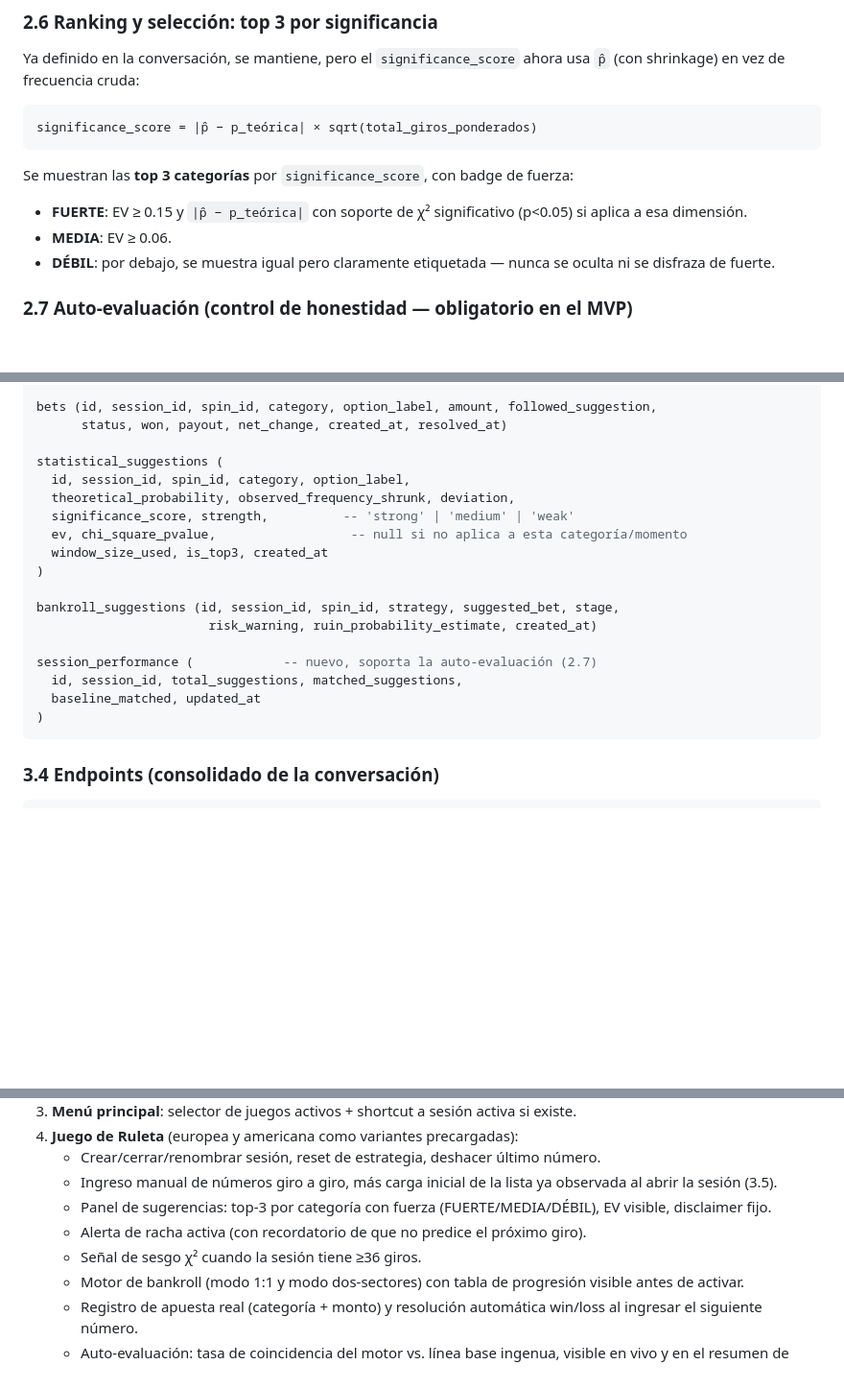
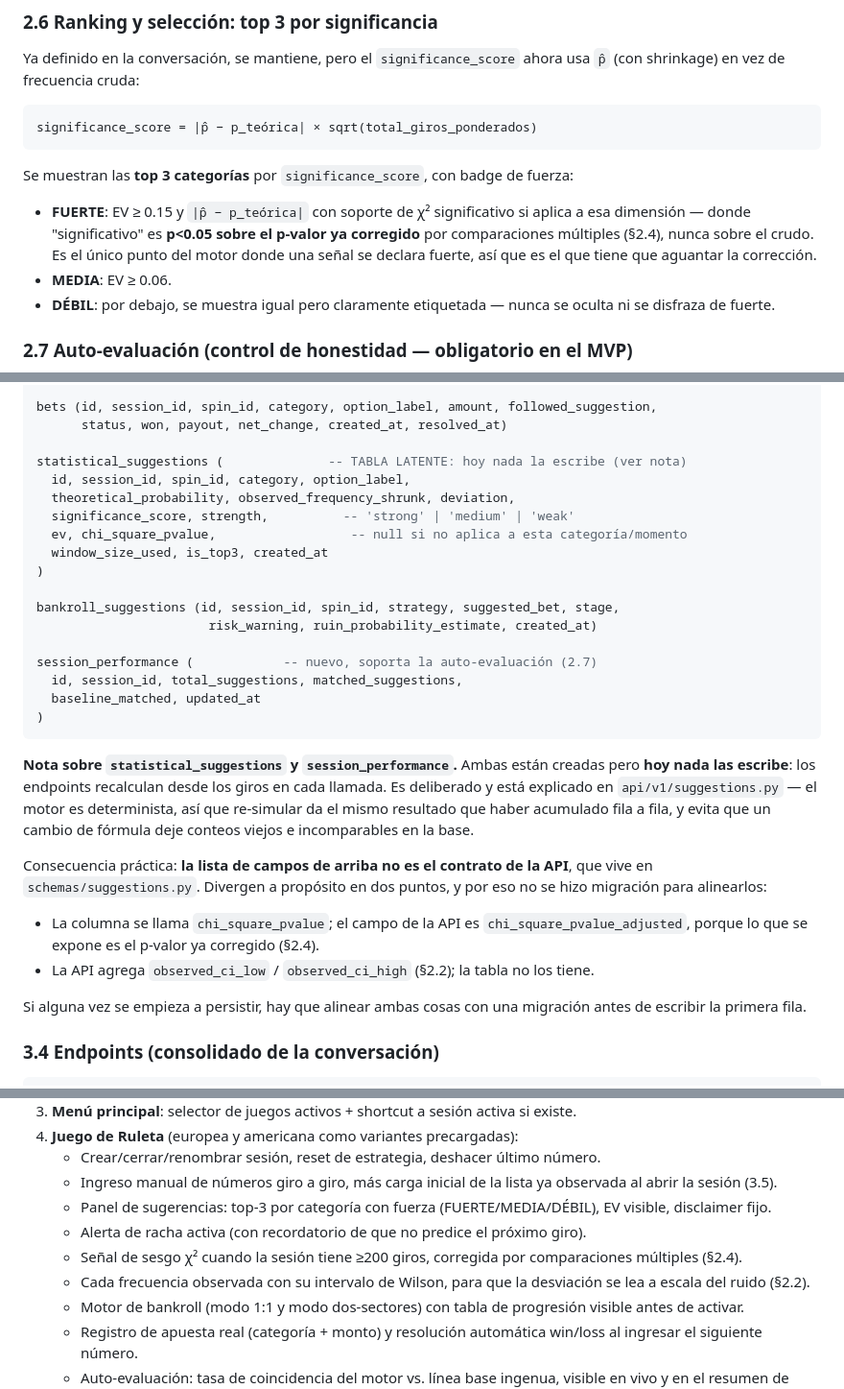
Before and after one commit to Dartrix137/sebasanalisis, a Markdown page: docs/ARQUITECTURA_Y_ESTADISTICA.md, 3 parts joined by grey strips. Shown at 96% size. GitHub-like rendering; blank space fills up the shorter version.

Commit message:
Alinea la documentacion con las tres mejoras del motor
Al revisar quedaba documentacion apuntando al comportamiento viejo, que
en este proyecto no es cosmetico: la skill de testing es la fuente de la
que se copian las cifras de regresion, asi que un 36 obsoleto ahi habria
hecho que alguien escribiera un test equivocado y lo diera por bueno.

- §2.6: FUERTE exige p<0.05 sobre el p-valor corregido, no el crudo. Es
  el unico punto donde una senal se declara fuerte, asi que es el que
  tiene que aguantar la correccion.
- §3.3: `statistical_suggestions` y `session_performance` estan creadas
  pero nada las escribe, y por eso divergen del contrato de la API (el
  nombre del p-valor, y los campos del intervalo que la tabla no tiene).
  No estaba dicho en ningun lado y explica por que no hubo migracion.
- Lista del MVP: el chi-cuadrado pide 200 giros, no 36, y se suma el
  intervalo de Wilson.
- Skill de testing: 200 en vez de 36, mas los casos de regresion de la
  correccion BH y de Wilson, y la advertencia de no derivar del intervalo
  un veredicto por grupo.

Co-Authored-By: Claude Opus 5 <noreply@anthropic.com>
Claude-Session: https://claude.ai/code/session_015QoUc4FxiYBod8xWNNZWhB

````diff
--- a/docs/ARQUITECTURA_Y_ESTADISTICA.md
+++ b/docs/ARQUITECTURA_Y_ESTADISTICA.md
@@ -162,7 +162,7 @@ significance_score = |p̂ − p_teórica| × sqrt(total_giros_ponderados)
 
 Se muestran las **top 3 categorías** por `significance_score`, con badge de fuerza:
 
-- **FUERTE**: EV ≥ 0.15 y `|p̂ − p_teórica|` con soporte de χ² significativo (p<0.05) si aplica a esa dimensión.
+- **FUERTE**: EV ≥ 0.15 y `|p̂ − p_teórica|` con soporte de χ² significativo si aplica a esa dimensión — donde "significativo" es **p<0.05 sobre el p-valor ya corregido** por comparaciones múltiples (§2.4), nunca sobre el crudo. Es el único punto del motor donde una señal se declara fuerte, así que es el que tiene que aguantar la corrección.
 - **MEDIA**: EV ≥ 0.06.
 - **DÉBIL**: por debajo, se muestra igual pero claramente etiquetada — nunca se oculta ni se disfraza de fuerte.
 
@@ -298,7 +298,7 @@ spins (id, session_id, spin_index, result_value, source, created_at)
 bets (id, session_id, spin_id, category, option_label, amount, followed_suggestion,
       status, won, payout, net_change, created_at, resolved_at)
 
-statistical_suggestions (
+statistical_suggestions (              -- TABLA LATENTE: hoy nada la escribe (ver nota)
   id, session_id, spin_id, category, option_label,
   theoretical_probability, observed_frequency_shrunk, deviation,
   significance_score, strength,          -- 'strong' | 'medium' | 'weak'
@@ -314,6 +314,15 @@ session_performance (            -- nuevo, soporta la auto-evaluación (2.7)
   baseline_matched, updated_at
 )
 ```
+
+**Nota sobre `statistical_suggestions` y `session_performance`.** Ambas están creadas pero **hoy nada las escribe**: los endpoints recalculan desde los giros en cada llamada. Es deliberado y está explicado en `api/v1/suggestions.py` — el motor es determinista, así que re-simular da el mismo resultado que haber acumulado fila a fila, y evita que un cambio de fórmula deje conteos viejos e incomparables en la base.
+
+Consecuencia práctica: **la lista de campos de arriba no es el contrato de la API**, que vive en `schemas/suggestions.py`. Divergen a propósito en dos puntos, y por eso no se hizo migración para alinearlos:
+
+- La columna se llama `chi_square_pvalue`; el campo de la API es `chi_square_pvalue_adjusted`, porque lo que se expone es el p-valor ya corregido (§2.4).
+- La API agrega `observed_ci_low` / `observed_ci_high` (§2.2); la tabla no los tiene.
+
+Si alguna vez se empieza a persistir, hay que alinear ambas cosas con una migración antes de escribir la primera fila.
 
 ### 3.4 Endpoints (consolidado de la conversación)
 
@@ -367,7 +376,8 @@ Al abrir una sesión el usuario puede cargar de una vez los números que ya obse
    - Ingreso manual de números giro a giro, más carga inicial de la lista ya observada al abrir la sesión (3.5).
    - Panel de sugerencias: top-3 por categoría con fuerza (FUERTE/MEDIA/DÉBIL), EV visible, disclaimer fijo.
    - Alerta de racha activa (con recordatorio de que no predice el próximo giro).
-   - Señal de sesgo χ² cuando la sesión tiene ≥36 giros.
+   - Señal de sesgo χ² cuando la sesión tiene ≥200 giros, corregida por comparaciones múltiples (§2.4).
+   - Cada frecuencia observada con su intervalo de Wilson, para que la desviación se lea a escala del ruido (§2.2).
    - Motor de bankroll (modo 1:1 y modo dos-sectores) con tabla de progresión visible antes de activar.
    - Registro de apuesta real (categoría + monto) y resolución automática win/loss al ingresar el siguiente número.
    - Auto-evaluación: tasa de coincidencia del motor vs. línea base ingenua, visible en vivo y en el resumen de cierre.
````
Also changed, not shown: 1 other file.
